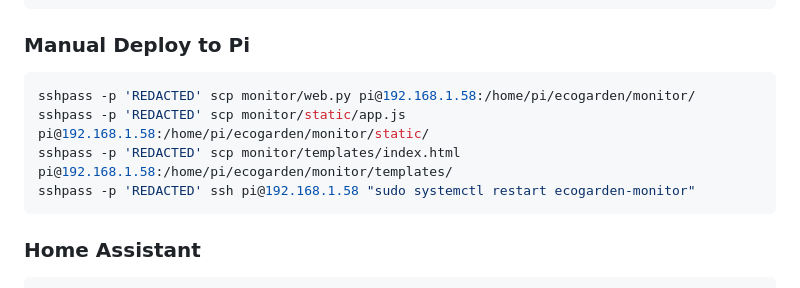
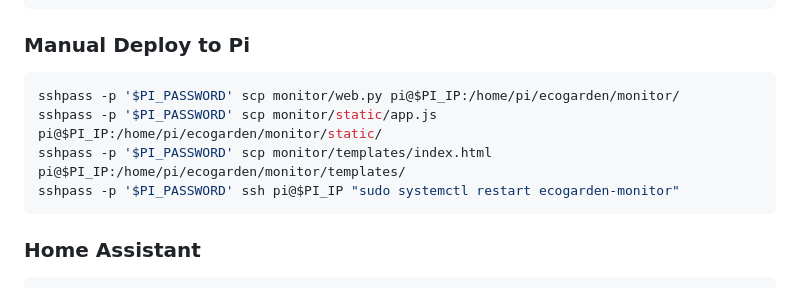
Before and after one commit to magnusmanders-web/ecogarden, a Markdown page: claude.md, the part around the change. GitHub-like rendering.

Commit message:
Remove WiFi and SSH passwords from tracked files
Scrub real credentials from backup/config.json (two WiFi passwords)
and claude.md (Pi SSH password in sshpass commands). Replace with
placeholders. Note: credentials remain in git history.

Co-Authored-By: Claude Opus 4.6 <noreply@anthropic.com>

````diff
--- a/claude.md
+++ b/claude.md
@@ -93,10 +93,10 @@ sudo nano /etc/ecogarden-monitor.env   # ANTHROPIC_API_KEY, INFLUXDB_TOKEN
 ### Manual Deploy to Pi
 
 ```bash
-sshpass -p 'REDACTED' scp monitor/web.py pi@192.168.1.58:/home/pi/ecogarden/monitor/
-sshpass -p 'REDACTED' scp monitor/static/app.js pi@192.168.1.58:/home/pi/ecogarden/monitor/static/
-sshpass -p 'REDACTED' scp monitor/templates/index.html pi@192.168.1.58:/home/pi/ecogarden/monitor/templates/
-sshpass -p 'REDACTED' ssh pi@192.168.1.58 "sudo systemctl restart ecogarden-monitor"
+sshpass -p '$PI_PASSWORD' scp monitor/web.py pi@$PI_IP:/home/pi/ecogarden/monitor/
+sshpass -p '$PI_PASSWORD' scp monitor/static/app.js pi@$PI_IP:/home/pi/ecogarden/monitor/static/
+sshpass -p '$PI_PASSWORD' scp monitor/templates/index.html pi@$PI_IP:/home/pi/ecogarden/monitor/templates/
+sshpass -p '$PI_PASSWORD' ssh pi@$PI_IP "sudo systemctl restart ecogarden-monitor"
 ```
 
 ### Home Assistant
````
